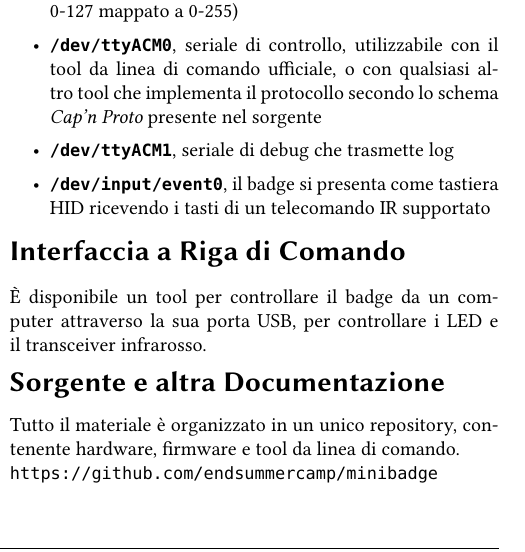
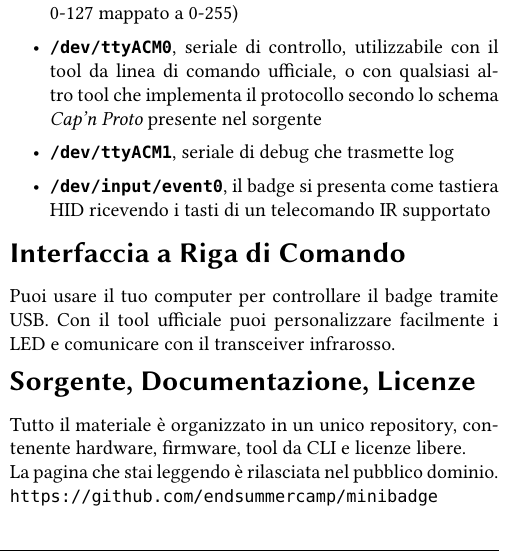
Before and after one commit to endsummercamp/minibadge, a LaTeX document (docs/manuale.tex): part of one column of the page, cut so that both start at the same text. Compiled offline with pdfLaTeX.

Commit message:
[doc] release in public domain

```diff
--- a/docs/manuale.tex
+++ b/docs/manuale.tex
@@ -43,9 +43,9 @@
 
 
 % These define global texts that are used in headers and titles.
-\title{\includegraphics[height=2cm]{logo} \raisebox{1\height}{Hardware mini-badge "P2N"}}
+\title{\includegraphics[height=2cm]{logo} \raisebox{1\height}{Mini-badge "P2N" - Manuale Tascabile}}
 \author{End Summer Camp}
-\date{Settembre 2024}
+\date{19 Settembre 2024}
 \company{https://t.me/endsummercamp}
 \author{Kezi, ESC Badge Team}
 \companylogo{\includegraphics[scale=0.6]{logo}}
@@ -151,11 +151,12 @@ Collegando il badge ad una porta USB di un computer, si aggiungeranno 4 interfac
 \end{itemize}
 \vspace*{-10pt}
 \section{Interfaccia a Riga di Comando}
-È disponibile un tool per controllare il badge da un computer attraverso la sua porta USB, per
-controllare i LED e il transceiver infrarosso.
+Puoi usare il tuo computer per controllare il badge tramite USB.
+Con il tool ufficiale puoi personalizzare facilmente i LED e comunicare con il transceiver infrarosso.
 \vspace*{-5pt}
-\section{Sorgente e altra Documentazione}
-Tutto il materiale è organizzato in un unico repository, contenente hardware, firmware e tool da linea di comando.\\
+\section{Sorgente, Documentazione, Licenze}
+Tutto il materiale è organizzato in un unico repository, contenente hardware, firmware, tool da CLI e licenze libere.\\
+La pagina che stai leggendo è rilasciata nel pubblico dominio.\\
 \texttt{https://github.com/endsummercamp/minibadge}
 %\section{Note}
 %Il badge \textbf{non} contiene un BMS, consultare lo schema prima di collegare una batteria ai pad di alimentazione.
```
